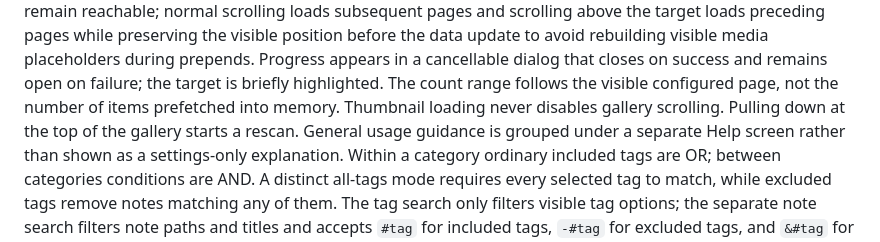
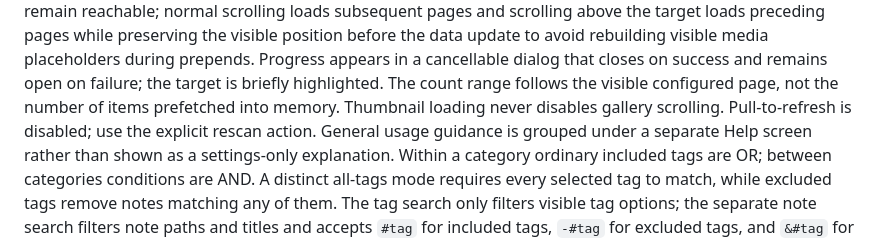
Before and after one commit to hanaretamae/Kaede-Gallery, a Markdown page: docs/design.md, the part around the change. Rendered like a GitHub page.

Commit message:
docs: resolve gallery refresh behavior
Document explicit-only rescanning consistently with the Flutter and KMP gallery implementations.

Co-authored-by: Copilot <223556219+Copilot@users.noreply.github.com>

```diff
--- a/docs/design.md
+++ b/docs/design.md
@@ -542,7 +542,7 @@ rebuilding visible media placeholders during prepends. Progress appears in a can
 dialog that closes on success and remains open on failure; the target is
 briefly highlighted. The count range follows the visible configured page, not
 the number of items prefetched into memory. Thumbnail loading never disables
-gallery scrolling. Pulling down at the top of the gallery starts a rescan.
+gallery scrolling. Pull-to-refresh is disabled; use the explicit rescan action.
 General usage guidance is grouped under a separate Help screen rather than shown
 as a settings-only explanation.
 Within a category ordinary included tags are OR; between categories conditions
```
